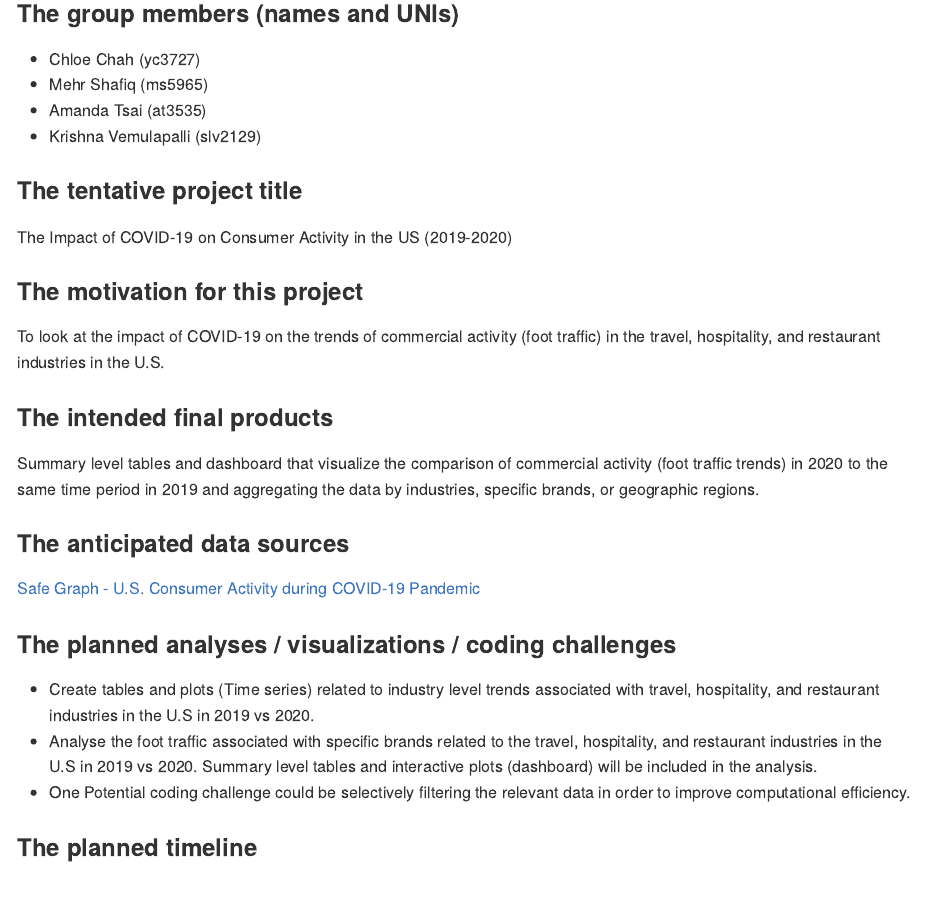
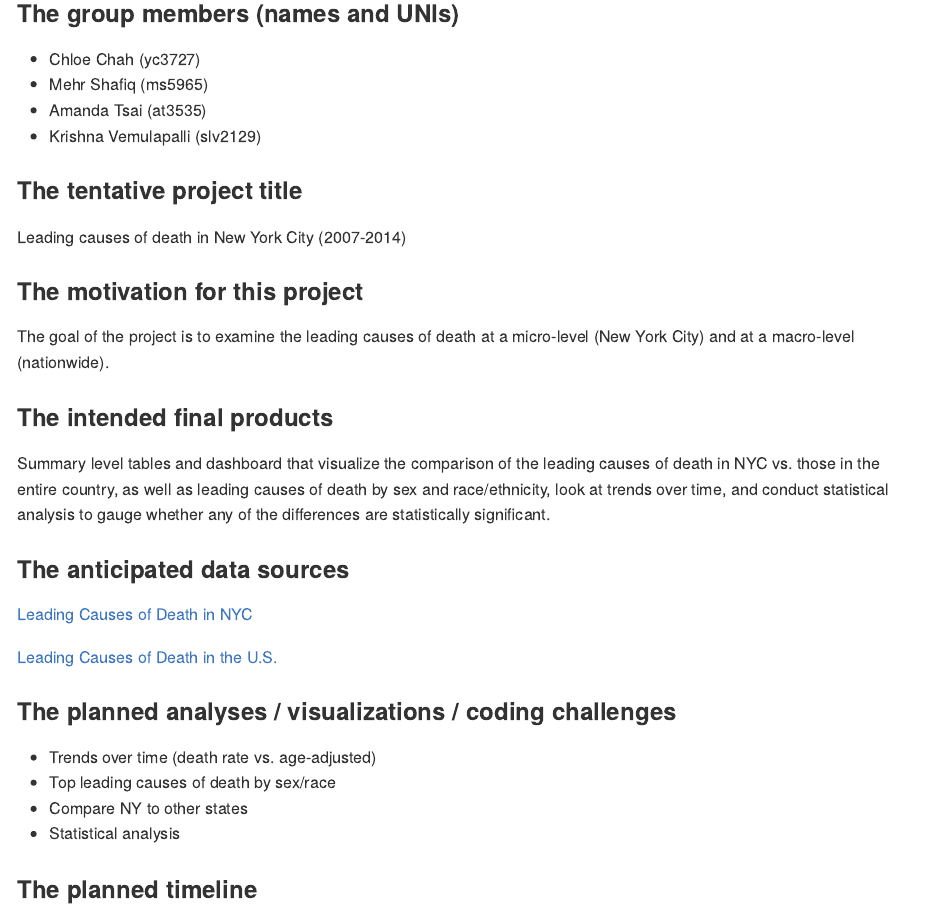
Before and after one commit to MehrShafiq/p8105_final_project, an R Markdown document (proposal.Rmd): the page in a window 1100 px wide, from 160 px down. Rendered offline with R 4.5, knitr and Pandoc, with nearby package versions.

Commit message:
updated proposal

```diff
--- a/proposal.Rmd
+++ b/proposal.Rmd
@@ -11,26 +11,28 @@ output: github_document
 *   Krishna Vemulapalli (slv2129)
 
 ### The tentative project title
-The Impact of COVID-19 on Consumer Activity in the US (2019-2020)
+Leading causes of death in New York City (2007-2014)
 
 ### The motivation for this project
 
-To look at the impact of COVID-19 on the trends of commercial activity (foot traffic) in the travel, hospitality, and restaurant industries in the U.S.
+The goal of the project is to examine the leading causes of death at a micro-level (New York City) and at a macro-level (nationwide).
 
 ### The intended final products
 
-Summary level tables and dashboard that visualize the comparison of commercial activity (foot traffic trends) in 2020 to the same time period in 2019 and aggregating the data by industries, specific brands, or geographic regions.
+Summary level tables and dashboard that visualize the comparison of the leading causes of death in NYC vs. those in the entire country, as well as leading causes of death by sex and race/ethnicity, look at trends over time, and conduct statistical analysis to gauge whether any of the differences are statistically significant.
 
 ### The anticipated data sources
-[Safe Graph - U.S. Consumer Activity during COVID-19 Pandemic](https://www.safegraph.com/)
+[Leading Causes of Death in NYC](https://data.cityofnewyork.us/Health/New-York-City-Leading-Causes-of-Death/jb7j-dtam)
+
+[Leading Causes of Death in the U.S.](https://data.cdc.gov/NCHS/NCHS-Leading-Causes-of-Death-United-States/bi63-dtpu)
 
 
 ### The planned analyses / visualizations / coding challenges
 
-*  Create tables and plots (Time series)  related to  industry level trends associated with travel, hospitality, and restaurant industries in the U.S in 2019 vs 2020.
-*  Analyse the foot traffic associated with specific brands related to the travel, hospitality, and restaurant industries in the U.S in 2019 vs 2020. Summary level tables and interactive plots (dashboard) will be included in the analysis.
-*  One Potential coding challenge could be selectively filtering the relevant data in order to improve computational efficiency.
-
+*  Trends over time (death rate vs. age-adjusted)
+*  Top leading causes of death by sex/race
+*  Compare NY to other states
+*  Statistical analysis
 
 ### The planned timeline
 
```
Also changed, not shown: analysis.html, clean_us.html, data.html, index.html, proposal.html, 1 other file.
